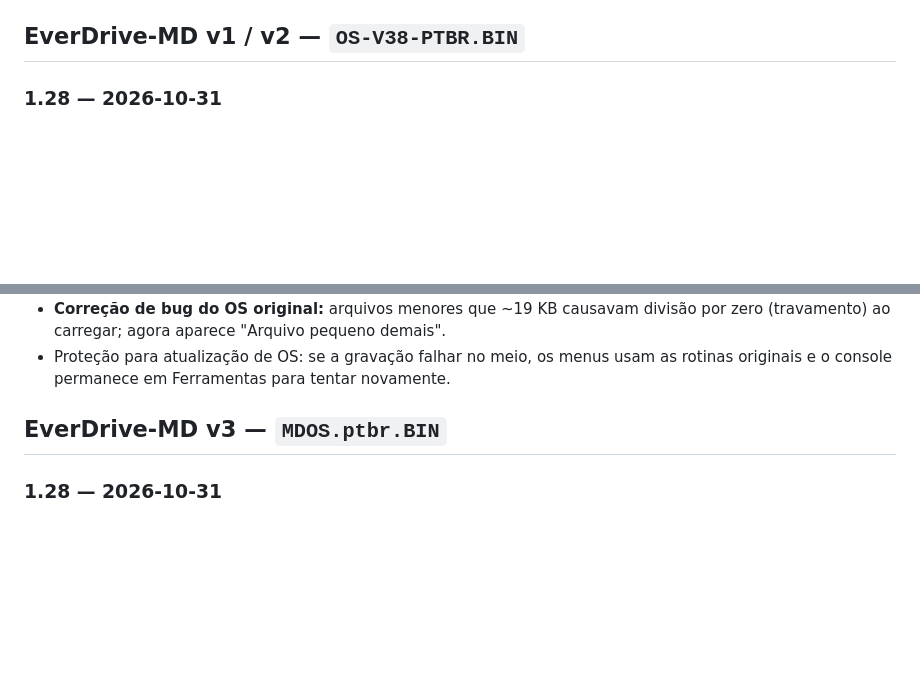
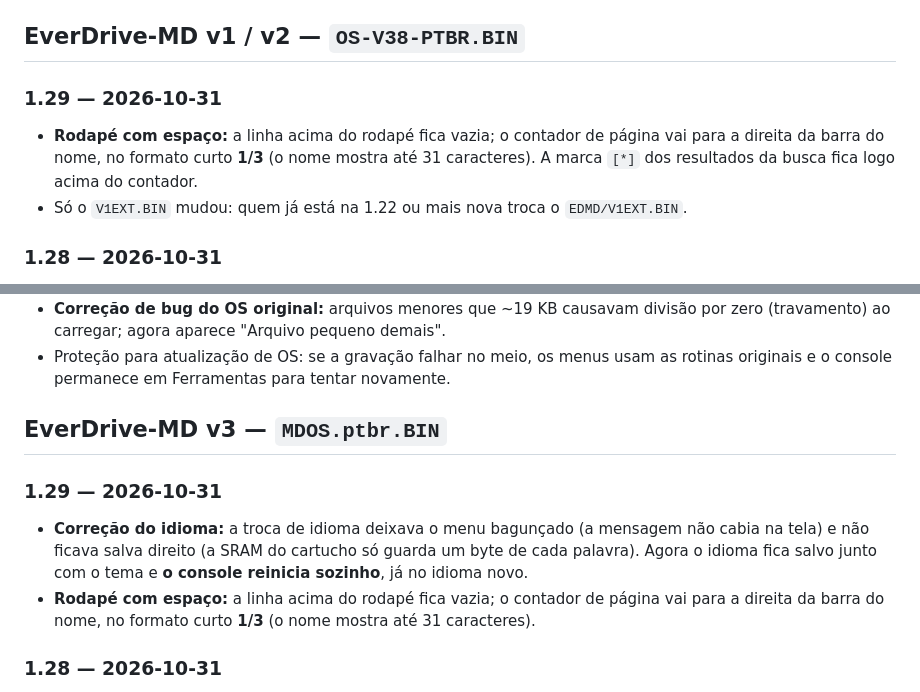
Before and after one commit to opssemnik/Firmware-MD-Everdrive-v1-v2-v3-Customizada-e-Corrigida-para-clones, a Markdown page: CHANGELOG.md, 2 parts joined by grey strips. GitHub-like rendering; blank space fills up the shorter version.

```diff
--- a/CHANGELOG.md
+++ b/CHANGELOG.md
@@ -6,6 +6,10 @@
 - 2176 capas `.ART` prontas em `sd/EDMD/ART` (geradas com `sync_roms_art.py` a partir da libretro-thumbnails).
 
 ## EverDrive-MD v1 / v2 — `OS-V38-PTBR.BIN`
+
+### 1.29 — 2026-10-31
+- **Rodapé com espaço:** a linha acima do rodapé fica vazia; o contador de página vai para a direita da barra do nome, no formato curto **1/3** (o nome mostra até 31 caracteres). A marca `[*]` dos resultados da busca fica logo acima do contador.
+- Só o `V1EXT.BIN` mudou: quem já está na 1.22 ou mais nova troca o `EDMD/V1EXT.BIN`.
 
 ### 1.28 — 2026-10-31
 - **Mais espaço na lista:** a linha de ajuda fica separada do banner e da lista de jogos (uma linha vazia antes da lista, que agora ocupa as linhas 5 a 25); os banners dos 7 temas ganharam uma folga embaixo. Continuam 21 jogos por página.
@@ -156,6 +160,10 @@
 
 ## EverDrive-MD v3 — `MDOS.ptbr.BIN`
 
+### 1.29 — 2026-10-31
+- **Correção do idioma:** a troca de idioma deixava o menu bagunçado (a mensagem não cabia na tela) e não ficava salva direito (a SRAM do cartucho só guarda um byte de cada palavra). Agora o idioma fica salvo junto com o tema e **o console reinicia sozinho**, já no idioma novo.
+- **Rodapé com espaço:** a linha acima do rodapé fica vazia; o contador de página vai para a direita da barra do nome, no formato curto **1/3** (o nome mostra até 31 caracteres).
+
 ### 1.28 — 2026-10-31
 - **Mais espaço na lista:** a linha de ajuda fica separada do banner e da lista de jogos (uma linha vazia antes da lista, que agora ocupa as linhas 5 a 25); os banners dos 7 temas ganharam uma folga embaixo. Continuam 21 jogos por página.
 - Tema **RETROCHIMP** em 3º, com a mensagem do grupo e um QR code para o WhatsApp do ADM. Troque também o `EDMD/TEMAS.BIN`.
```
Also changed, not shown: README.md (+6 -6 lines), temas/previa_temas.png, 9 other files.
